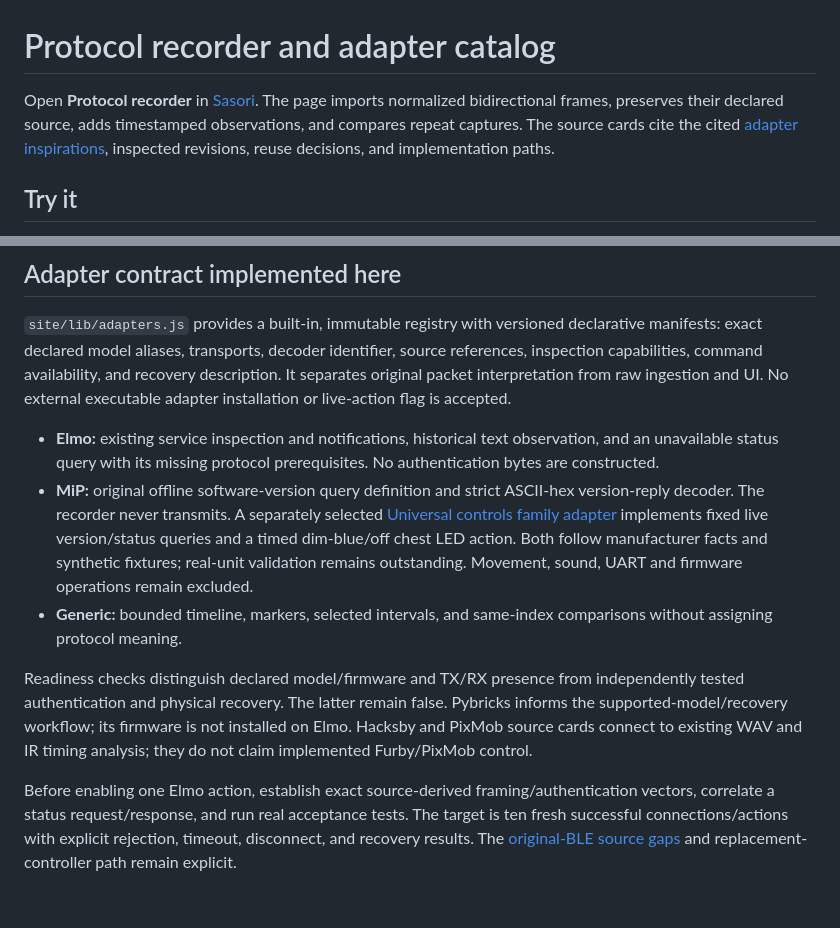
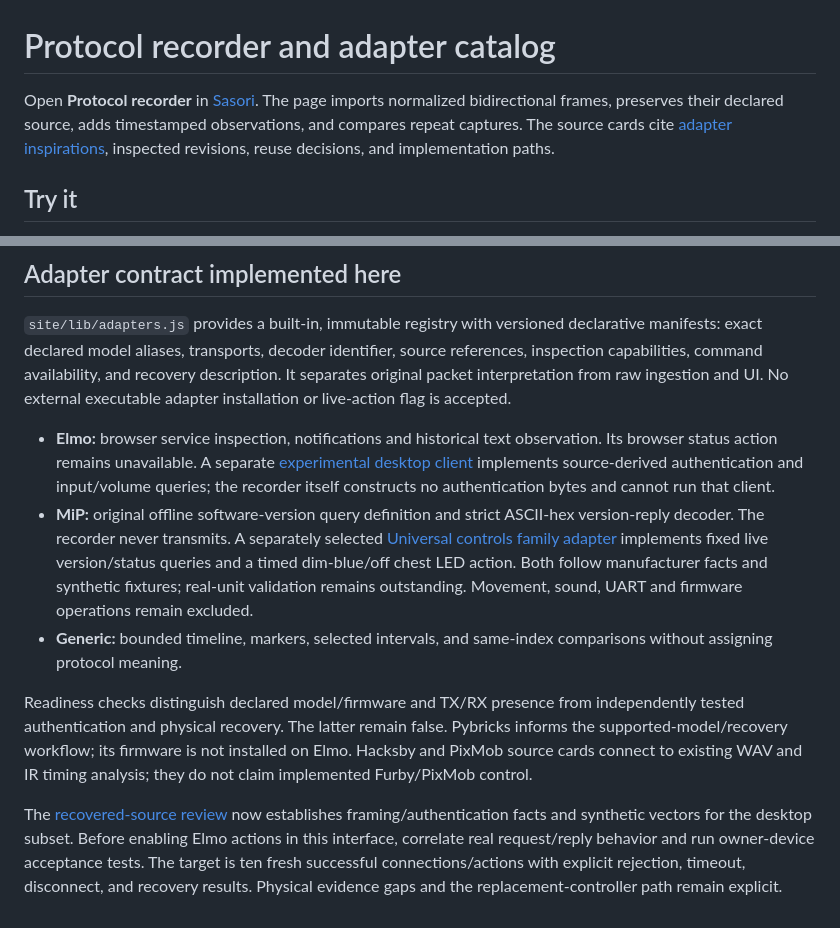
Before and after one commit to jimedusot-beep/Project-sasori, a Markdown page: docs/protocol-recorder.md, 2 parts joined by grey strips. Rendered like a GitHub page.

Commit message:
Align connection and recorder guides with recovered desktop Elmo subset

```diff
--- a/docs/protocol-recorder.md
+++ b/docs/protocol-recorder.md
@@ -1,6 +1,6 @@
 # Protocol recorder and adapter catalog
 
-Open **Protocol recorder** in [Sasori](https://jimedusot-beep.github.io/Project-sasori/#recorder). The page imports normalized bidirectional frames, preserves their declared source, adds timestamped observations, and compares repeat captures. The source cards cite the cited [adapter inspirations](research/adapter-inspirations.md), inspected revisions, reuse decisions, and implementation paths.
+Open **Protocol recorder** in [Sasori](https://jimedusot-beep.github.io/Project-sasori/#recorder). The page imports normalized bidirectional frames, preserves their declared source, adds timestamped observations, and compares repeat captures. The source cards cite [adapter inspirations](research/adapter-inspirations.md), inspected revisions, reuse decisions, and implementation paths.
 
 ## Try it
 
@@ -45,10 +45,10 @@ Raw exchanges may contain credentials, challenges, responses, or other private b
 
 `site/lib/adapters.js` provides a built-in, immutable registry with versioned declarative manifests: exact declared model aliases, transports, decoder identifier, source references, inspection capabilities, command availability, and recovery description. It separates original packet interpretation from raw ingestion and UI. No external executable adapter installation or live-action flag is accepted.
 
-- **Elmo:** existing service inspection and notifications, historical text observation, and an unavailable status query with its missing protocol prerequisites. No authentication bytes are constructed.
+- **Elmo:** browser service inspection, notifications and historical text observation. Its browser status action remains unavailable. A separate [experimental desktop client](../desktop/README.md#experimental-elmo-known-password-check) implements source-derived authentication and input/volume queries; the recorder itself constructs no authentication bytes and cannot run that client.
 - **MiP:** original offline software-version query definition and strict ASCII-hex version-reply decoder. The recorder never transmits. A separately selected [Universal controls family adapter](device-action-validation.md) implements fixed live version/status queries and a timed dim-blue/off chest LED action. Both follow manufacturer facts and synthetic fixtures; real-unit validation remains outstanding. Movement, sound, UART and firmware operations remain excluded.
 - **Generic:** bounded timeline, markers, selected intervals, and same-index comparisons without assigning protocol meaning.
 
 Readiness checks distinguish declared model/firmware and TX/RX presence from independently tested authentication and physical recovery. The latter remain false. Pybricks informs the supported-model/recovery workflow; its firmware is not installed on Elmo. Hacksby and PixMob source cards connect to existing WAV and IR timing analysis; they do not claim implemented Furby/PixMob control.
 
-Before enabling one Elmo action, establish exact source-derived framing/authentication vectors, correlate a status request/response, and run real acceptance tests. The target is ten fresh successful connections/actions with explicit rejection, timeout, disconnect, and recovery results. The [original-BLE source gaps](../experiments/001-elmo-l2l/source-verification.md) and replacement-controller path remain explicit.
+The [recovered-source review](../experiments/001-elmo-l2l/recovered-source.md) now establishes framing/authentication facts and synthetic vectors for the desktop subset. Before enabling Elmo actions in this interface, correlate real request/reply behavior and run owner-device acceptance tests. The target is ten fresh successful connections/actions with explicit rejection, timeout, disconnect, and recovery results. Physical evidence gaps and the replacement-controller path remain explicit.
```
Also changed, not shown: docs/quick-connect.md (+2 -2 lines), docs/replacement-controller-research.md (+1 -1 lines).
